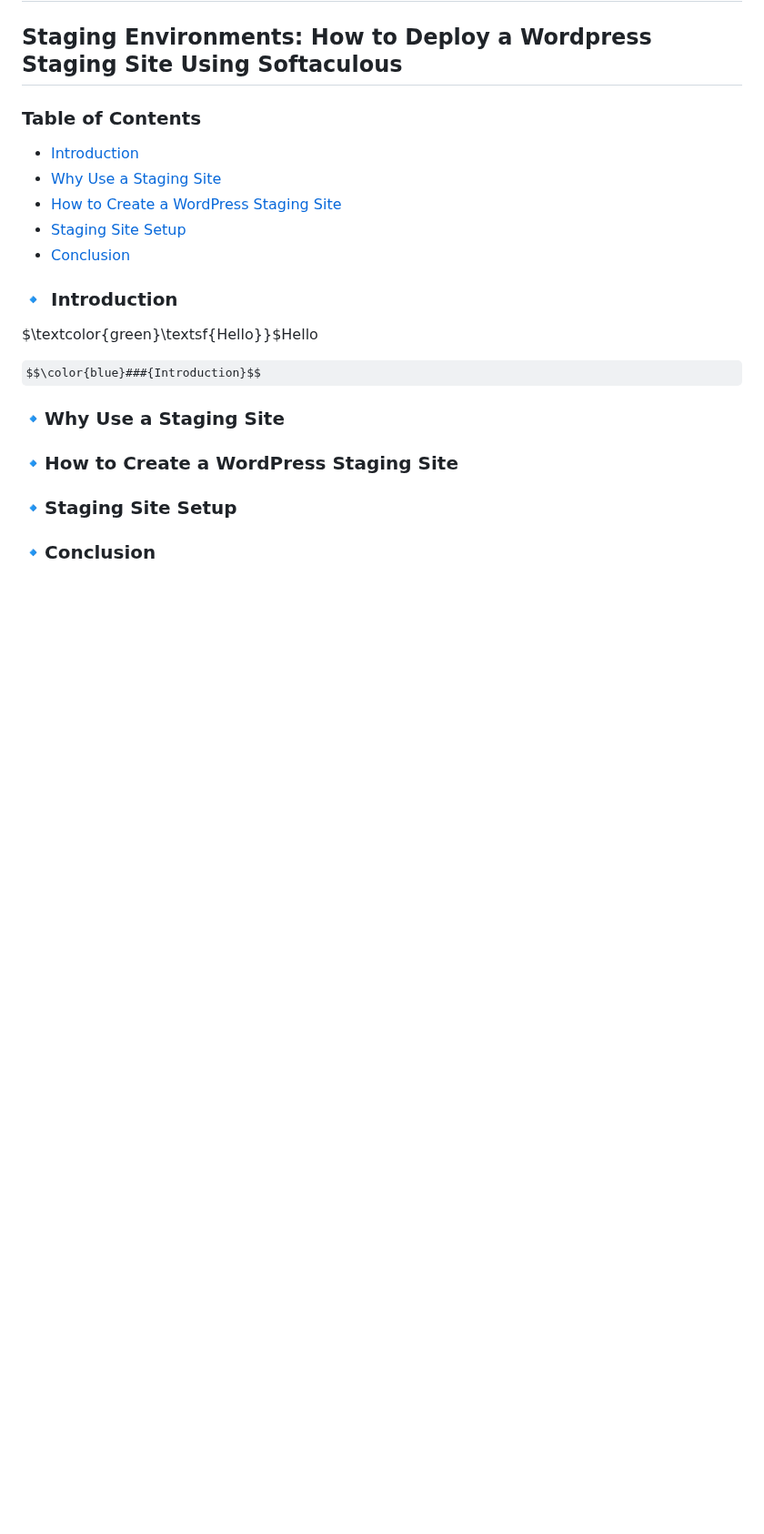
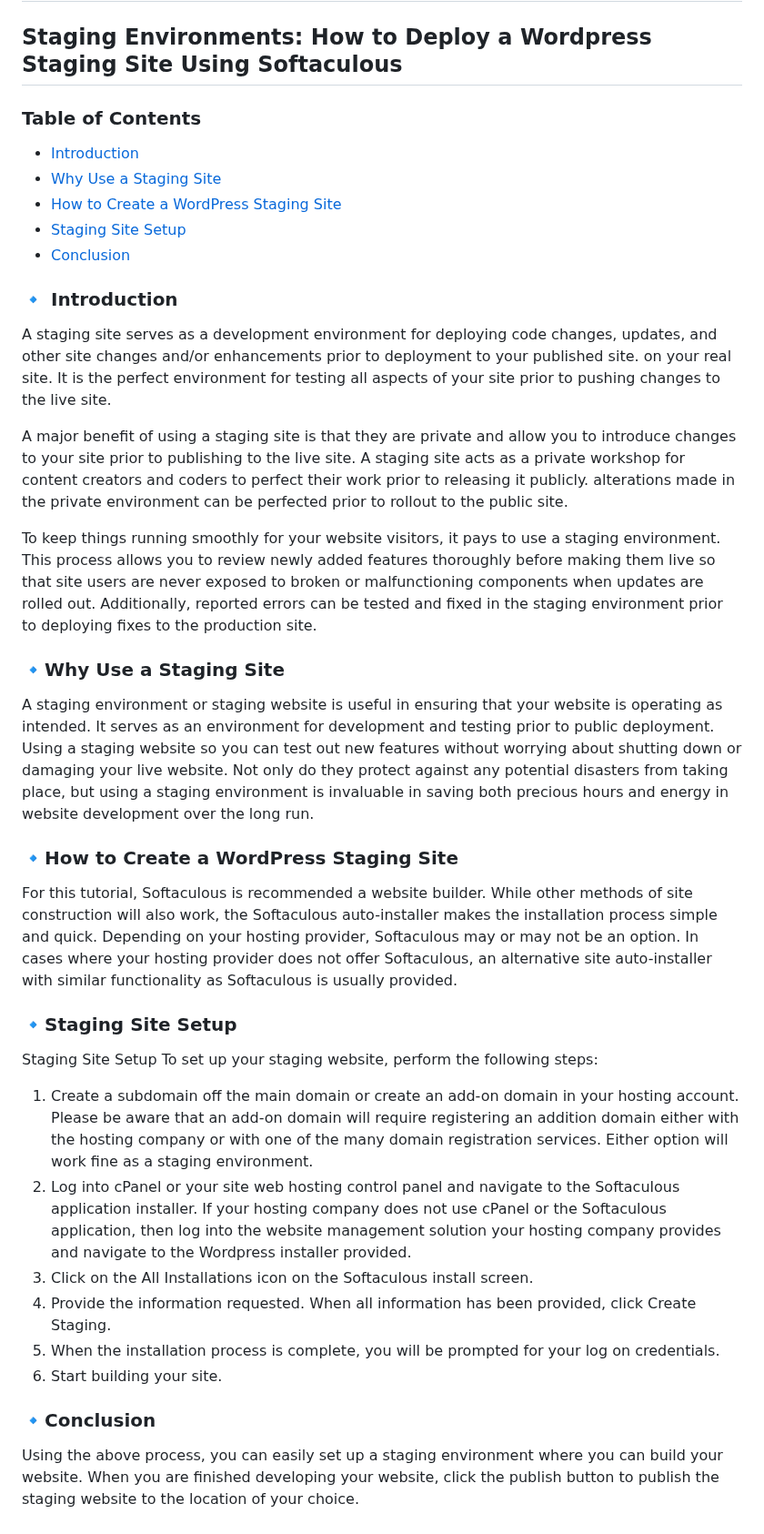
Before and after one commit to gleicht/ReviewDemo.github.io, a Markdown page: README.md, the part around the change. Shown at 91% size. Drawn GitHub-style; some formulas as TeX source; blank space fills up the shorter version.

```diff
--- a/README.md
+++ b/README.md
@@ -21,23 +21,35 @@ _**UW technical writing class => 310**_
 
 
 ### &#x1F539; Introduction
+A staging site serves as a development environment for deploying code changes, updates, and other site changes and/or enhancements prior to deployment to your published site. on your real site. It is the perfect environment for testing all aspects of your site prior to pushing changes to the live site.
 
-$\textcolor{green}\textsf{Hello}}$Hello
+A major benefit of using a staging site is that they are private and allow you to introduce changes to your site prior to publishing to the live site. A staging site acts as a private workshop for content creators and coders to perfect their work prior to releasing it publicly. alterations made in the private environment can be perfected prior to rollout to the public site.
 
-$$\color{blue}###{Introduction}$$
+To keep things running smoothly for your website visitors, it pays to use a staging environment. This process allows you to review newly added features thoroughly before making them live so that site users are never exposed to broken or malfunctioning components when updates are rolled out. Additionally, reported errors can be tested and fixed in the staging environment prior to deploying fixes to the production site.
+
+
 
 
 
 
 ### &#x1F539;Why Use a Staging Site
+A staging environment or staging website is useful in ensuring that your website is operating as intended. It serves as an environment for development and testing prior to public deployment. Using a staging website so you can test out new features without worrying about shutting down or damaging your live website. Not only do they protect against any potential disasters from taking place, but using a staging environment is invaluable in saving both precious hours and energy in website development over the long run.
 
 ### &#x1F539;How to Create a WordPress Staging Site
-
+For this tutorial, Softaculous is recommended a website builder. While other methods of site construction will also work, the Softaculous auto-installer makes the installation process simple and quick. Depending on your hosting provider, Softaculous may or may not be an option. In cases where your hosting provider does not offer Softaculous, an alternative site auto-installer with similar functionality as Softaculous is usually provided.
 
 ### &#x1F539;Staging Site Setup
+Staging Site Setup
+To set up your staging website, perform the following steps:
+1.	Create a subdomain off the main domain or create an add-on domain in your hosting account. Please be aware that an add-on domain will require registering an addition domain either with the hosting company or with one of the many domain registration services. Either option will work fine as a staging environment.
+2.	 Log into cPanel or your site web hosting control panel and navigate to the Softaculous application installer. If your hosting company does not use cPanel or the Softaculous application, then log into the website management solution your hosting company provides and navigate to the Wordpress installer provided.
+3.	Click on the All Installations icon on the Softaculous install screen.
+4.	 Provide the information requested. When all information has been provided, click Create Staging.
+5.	 When the installation process is complete, you will be prompted for your log on credentials.
+6.	Start building your site.
 
 ### &#x1F539;Conclusion
-
+Using the above process, you can easily set up a staging environment where you can build your website. When you are finished developing your website, click the publish button to publish the staging website to the location of your choice.
 
 
 
```
